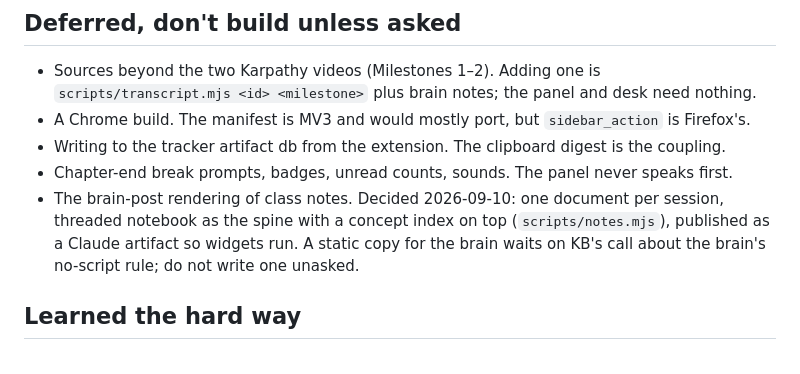
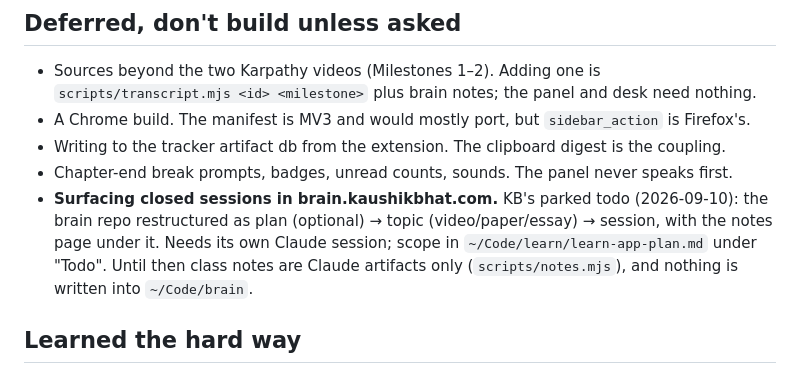
Before and after one commit to kaushikb9/margin, a Markdown page: AGENTS.md, the part around the change. Drawn GitHub-style.

Commit message:
AGENTS: park the brain-surfacing todo
Co-Authored-By: Claude Opus 5 <noreply@anthropic.com>

```diff
--- a/AGENTS.md
+++ b/AGENTS.md
@@ -157,11 +157,12 @@ Without `OPENROUTER_API_KEY` the desk runs the mock model and says so in
   digest is the coupling.
 - Chapter-end break prompts, badges, unread counts, sounds. The panel never
   speaks first.
-- The brain-post rendering of class notes. Decided 2026-09-10: one document
-  per session, threaded notebook as the spine with a concept index on top
-  (`scripts/notes.mjs`), published as a Claude artifact so widgets run. A
-  static copy for the brain waits on KB's call about the brain's no-script
-  rule; do not write one unasked.
+- **Surfacing closed sessions in brain.kaushikbhat.com.** KB's parked todo
+  (2026-09-10): the brain repo restructured as plan (optional) → topic
+  (video/paper/essay) → session, with the notes page under it. Needs its own
+  Claude session; scope in `~/Code/learn/learn-app-plan.md` under "Todo".
+  Until then class notes are Claude artifacts only (`scripts/notes.mjs`),
+  and nothing is written into `~/Code/brain`.
 
 ## Learned the hard way
 
```
